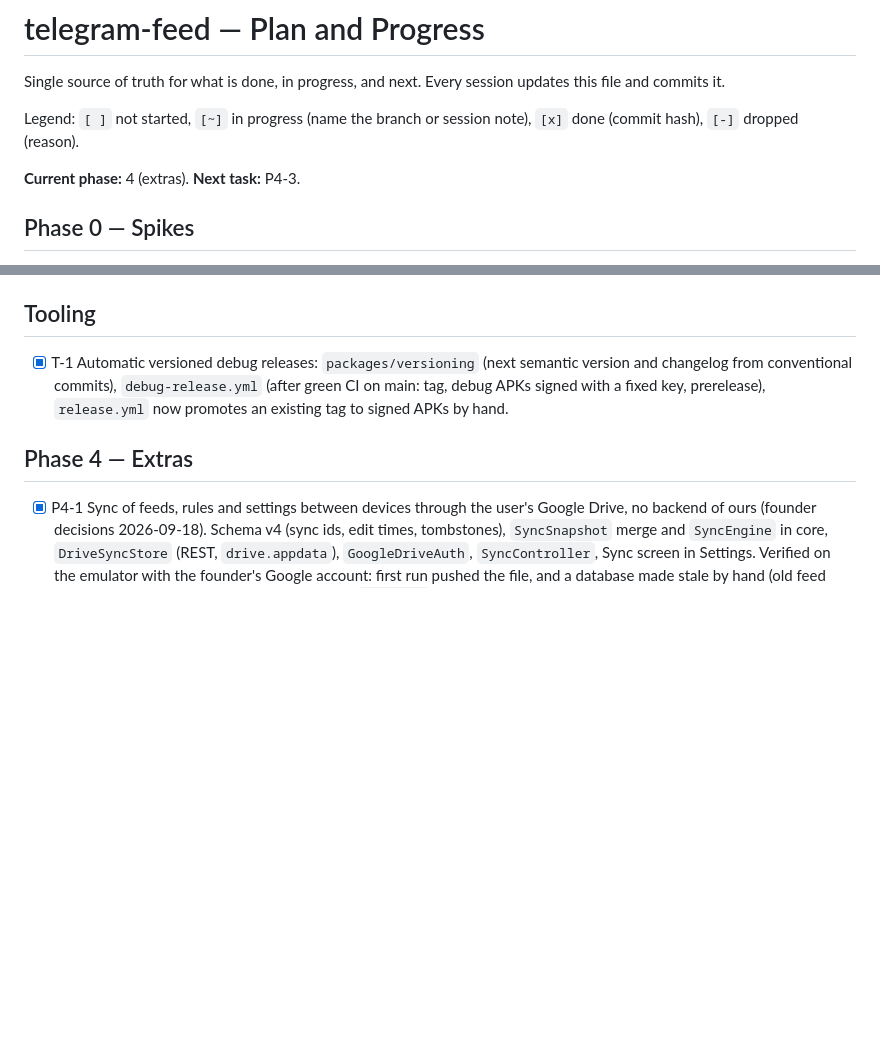
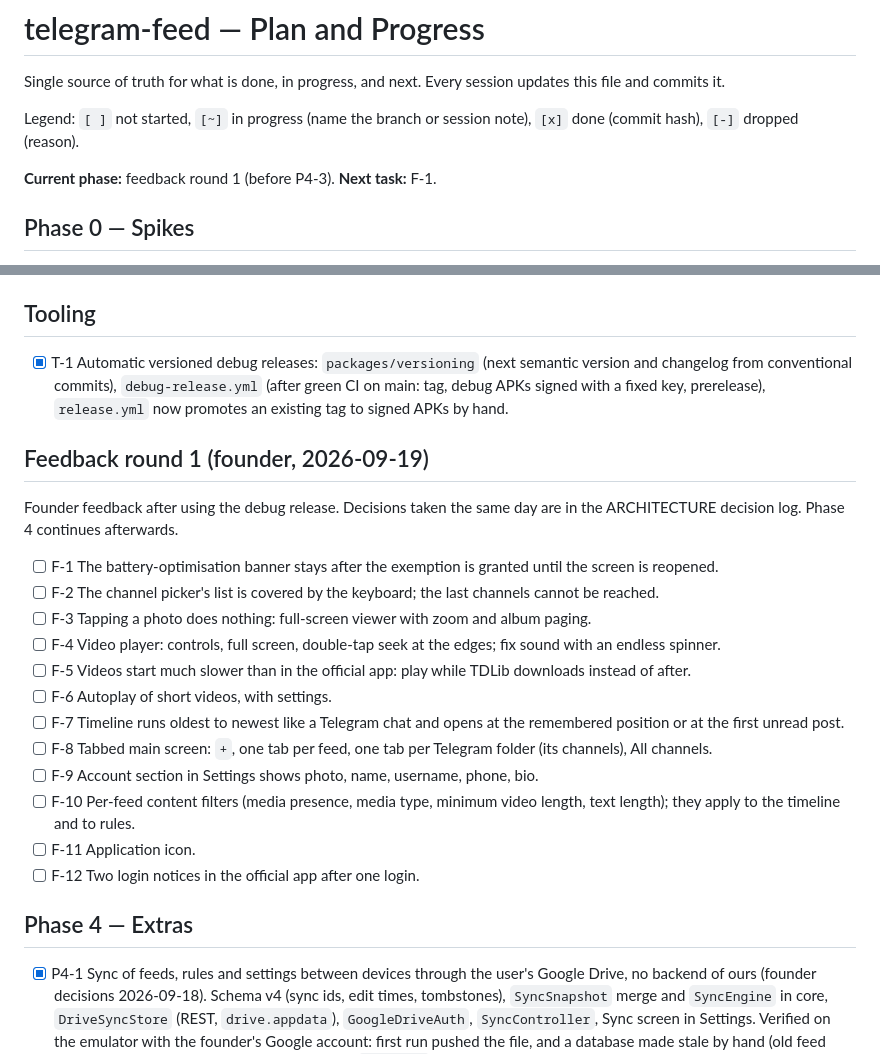
Before and after one commit to drumslave-git/telegram-feed, a Markdown page: docs/PLAN.md, 2 parts joined by grey strips. GitHub-like rendering; blank space fills up the shorter version.

Commit message:
docs(plan): feedback round 1, tasks F-1 to F-12
Co-Authored-By: Claude Fable 5.1 <noreply@anthropic.com>

```diff
--- a/docs/PLAN.md
+++ b/docs/PLAN.md
@@ -4,7 +4,7 @@ Single source of truth for what is done, in progress, and next. Every session up
 
 Legend: `[ ]` not started, `[~]` in progress (name the branch or session note), `[x]` done (commit hash), `[-]` dropped (reason).
 
-**Current phase:** 4 (extras). **Next task:** P4-3.
+**Current phase:** feedback round 1 (before P4-3). **Next task:** F-1.
 
 ## Phase 0 — Spikes
 
@@ -66,6 +66,23 @@ Throwaway branches `spike/<name>`. Each spike ends with a short outcome note in
 
 - [x] T-1 Automatic versioned debug releases: `packages/versioning` (next semantic version and changelog from conventional commits), `debug-release.yml` (after green CI on main: tag, debug APKs signed with a fixed key, prerelease), `release.yml` now promotes an existing tag to signed APKs by hand.
 
+## Feedback round 1 (founder, 2026-09-19)
+
+Founder feedback after using the debug release. Decisions taken the same day are in the ARCHITECTURE decision log. Phase 4 continues afterwards.
+
+- [ ] F-1 The battery-optimisation banner stays after the exemption is granted until the screen is reopened.
+- [ ] F-2 The channel picker's list is covered by the keyboard; the last channels cannot be reached.
+- [ ] F-3 Tapping a photo does nothing: full-screen viewer with zoom and album paging.
+- [ ] F-4 Video player: controls, full screen, double-tap seek at the edges; fix sound with an endless spinner.
+- [ ] F-5 Videos start much slower than in the official app: play while TDLib downloads instead of after.
+- [ ] F-6 Autoplay of short videos, with settings.
+- [ ] F-7 Timeline runs oldest to newest like a Telegram chat and opens at the remembered position or at the first unread post.
+- [ ] F-8 Tabbed main screen: `+`, one tab per feed, one tab per Telegram folder (its channels), All channels.
+- [ ] F-9 Account section in Settings shows photo, name, username, phone, bio.
+- [ ] F-10 Per-feed content filters (media presence, media type, minimum video length, text length); they apply to the timeline and to rules.
+- [ ] F-11 Application icon.
+- [ ] F-12 Two login notices in the official app after one login.
+
 ## Phase 4 — Extras
 
 - [x] P4-1 Sync of feeds, rules and settings between devices through the user's Google Drive, no backend of ours (founder decisions 2026-09-18). Schema v4 (sync ids, edit times, tombstones), `SyncSnapshot` merge and `SyncEngine` in core, `DriveSyncStore` (REST, `drive.appdata`), `GoogleDriveAuth`, `SyncController`, Sync screen in Settings. Verified on the emulator with the founder's Google account: first run pushed the file, and a database made stale by hand (old feed name, rule removed) was restored from Drive (`pulled 2`). (5da876c, 2d95ccc)
```
